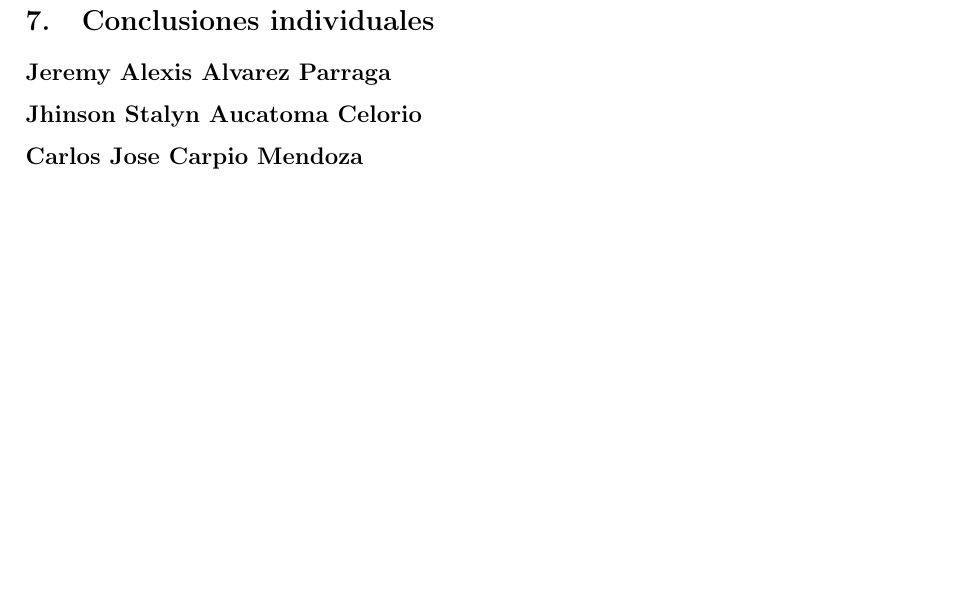
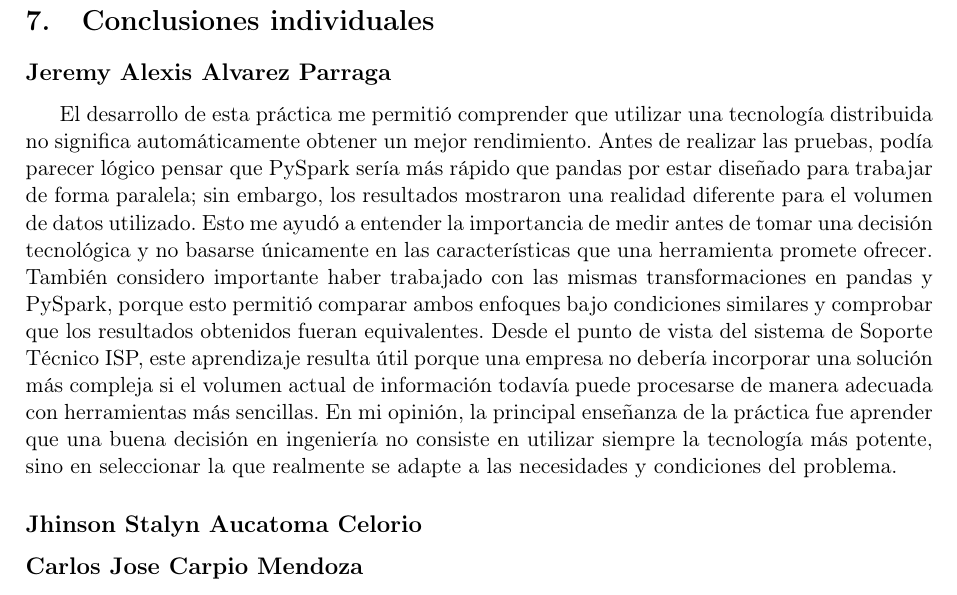
Before and after one commit to carlospatroner-boop/pe-u4-spark-Soporte-Tecnico-ISP, a LaTeX document (docs/PE_U4_Informe.tex): part of page 19 of 20, cut so that both start at the same text, the shorter picture padded with empty space. Compiled offline with pdfLaTeX.

Commit message:
sección de Conclusiones individuales

```diff
--- a/docs/PE_U4_Informe.tex
+++ b/docs/PE_U4_Informe.tex
@@ -1148,7 +1148,19 @@ def medir(transformacion, func, reps=5, warmup=1, materialize=None):
 
     \subsection*{Jeremy Alexis Alvarez Parraga}
 
-    % Más de 150 palabras.
+    El desarrollo de esta práctica me permitió comprender que utilizar una tecnología distribuida no significa
+    automáticamente obtener un mejor rendimiento. Antes de realizar las pruebas, podía parecer lógico pensar que
+    PySpark sería más rápido que pandas por estar diseñado para trabajar de forma paralela; sin embargo, los
+    resultados mostraron una realidad diferente para el volumen de datos utilizado. Esto me ayudó a entender la
+    importancia de medir antes de tomar una decisión tecnológica y no basarse únicamente en las características
+    que una herramienta promete ofrecer. También considero importante haber trabajado con las mismas
+    transformaciones en pandas y PySpark, porque esto permitió comparar ambos enfoques bajo condiciones
+    similares y comprobar que los resultados obtenidos fueran equivalentes. Desde el punto de vista del sistema
+    de Soporte Técnico ISP, este aprendizaje resulta útil porque una empresa no debería incorporar una solución más
+    compleja si el volumen actual de información todavía puede procesarse de manera adecuada con herramientas más
+    sencillas. En mi opinión, la principal enseñanza de la práctica fue aprender que una buena decisión en ingeniería
+    no consiste en utilizar siempre la tecnología más potente, sino en seleccionar la que realmente se adapte a las
+    necesidades y condiciones del problema.
 
 
     \subsection*{Jhinson Stalyn Aucatoma Celorio}
```
